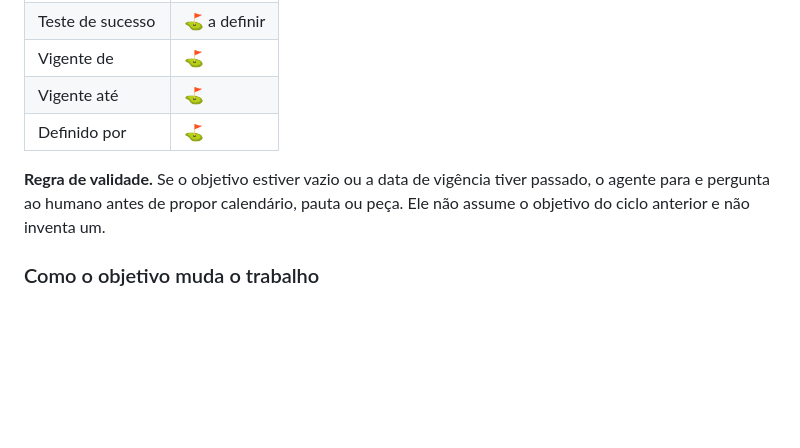
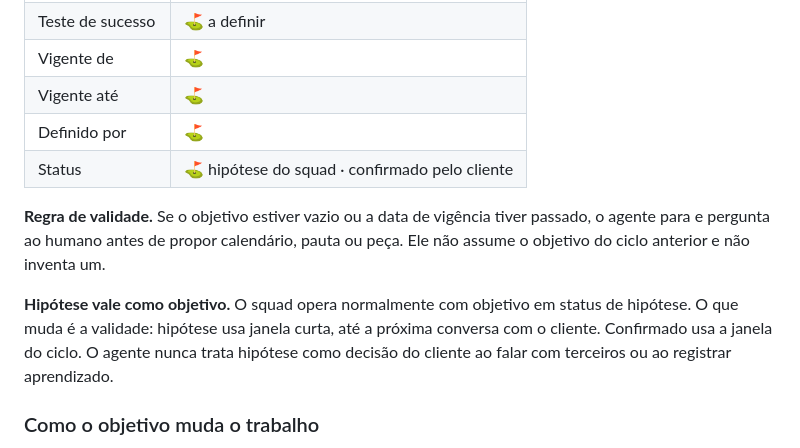
Before and after one commit to leopavao/squad-marketing-trinus, a Markdown page: marca/contrato-operacao.md, the part around the change. GitHub-like rendering; blank space fills up the shorter version.

Commit message:
Distingue objetivo em hipótese de objetivo confirmado pelo cliente
Quem opera preenche o objetivo antes de o cliente decidir, e isso é
saudável: chegar com proposta e prazo rende decisão, pergunta aberta
rende resposta vaga. O que não pode é hipótese virar fato registrado.

Hipótese usa janela curta, até a próxima conversa. Confirmado usa a
janela do ciclo.

Co-Authored-By: Claude Opus 5 <noreply@anthropic.com>

```diff
--- a/marca/contrato-operacao.md
+++ b/marca/contrato-operacao.md
@@ -14,8 +14,11 @@ Este bloco muda a cada ciclo, por decisão do cliente. Ele é o único lugar ond
 | Vigente de | ⛳ |
 | Vigente até | ⛳ |
 | Definido por | ⛳ |
+| Status | ⛳ hipótese do squad · confirmado pelo cliente |
 
 **Regra de validade.** Se o objetivo estiver vazio ou a data de vigência tiver passado, o agente para e pergunta ao humano antes de propor calendário, pauta ou peça. Ele não assume o objetivo do ciclo anterior e não inventa um.
+
+**Hipótese vale como objetivo.** O squad opera normalmente com objetivo em status de hipótese. O que muda é a validade: hipótese usa janela curta, até a próxima conversa com o cliente. Confirmado usa a janela do ciclo. O agente nunca trata hipótese como decisão do cliente ao falar com terceiros ou ao registrar aprendizado.
 
 ### Como o objetivo muda o trabalho
 
```
